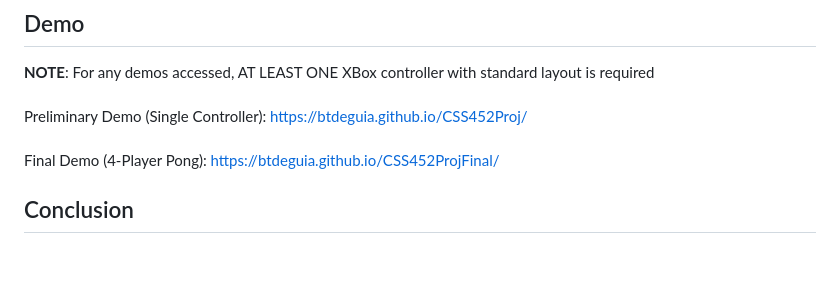
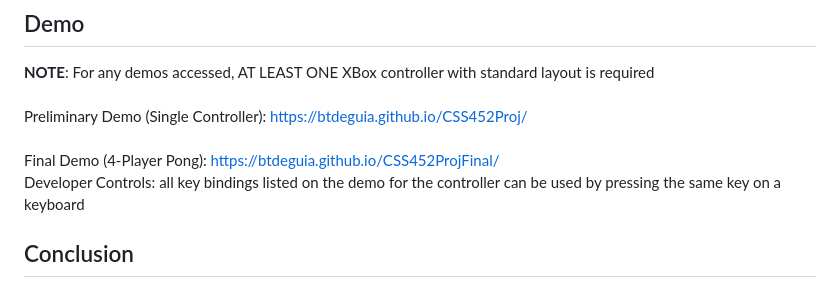
Before and after one commit to btdeguia/CSS452ProjFinal, a Markdown page: README.md, the part around the change. Drawn GitHub-style; blank space fills up the shorter version.

```diff
--- a/README.md
+++ b/README.md
@@ -49,8 +49,8 @@ function update() {
 ## Demo
 <b>NOTE</b>: For any demos accessed, AT LEAST ONE XBox controller with standard layout is required <br><br>
 Preliminary Demo (Single Controller): https://btdeguia.github.io/CSS452Proj/ <br><br>
-Final Demo (4-Player Pong): https://btdeguia.github.io/CSS452ProjFinal/
-
+Final Demo (4-Player Pong): https://btdeguia.github.io/CSS452ProjFinal/ <br>
+Developer Controls: all key bindings listed on the demo for the controller can be used by pressing the same key on a keyboard
 
 ## Conclusion
 ### Strengths:
```
